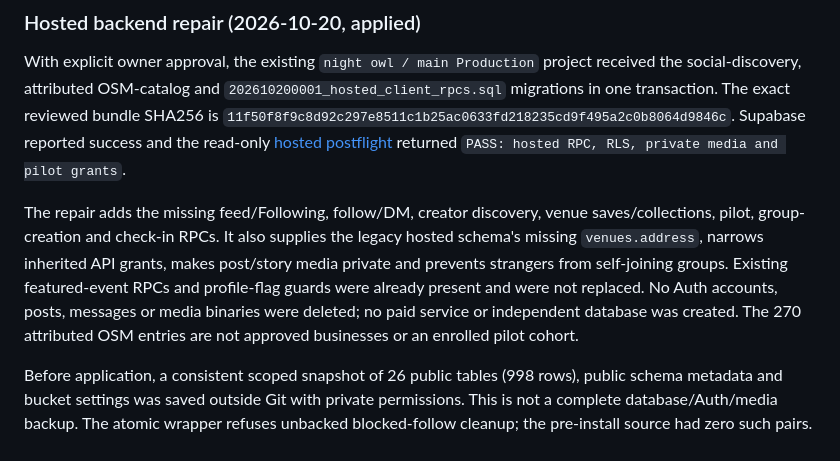
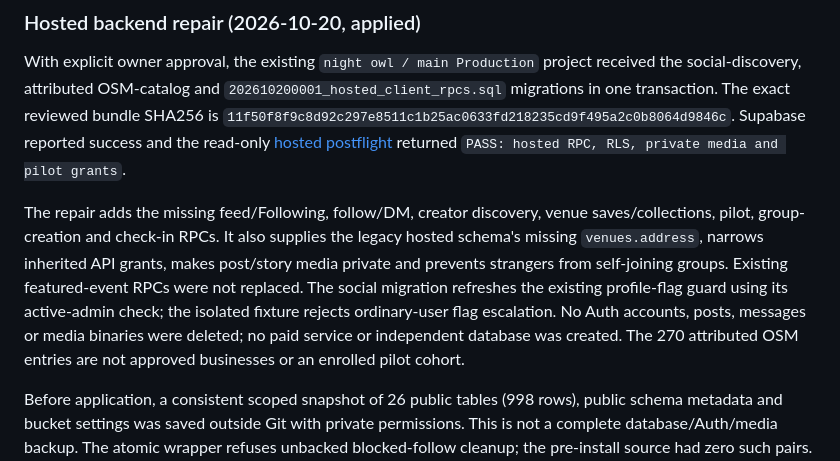
Before and after one commit to danzkaravjaa23-svg/night-owl, a Markdown page: README.md, the part around the change. GitHub-like rendering.

Commit message:
Clarify hosted profile guard release record

```diff
--- a/README.md
+++ b/README.md
@@ -30,7 +30,7 @@ Independent PostgreSQL migration is deferred by the owner. The [server/API setup
 
 With explicit owner approval, the existing `night owl / main Production` project received the social-discovery, attributed OSM-catalog and `202610200001_hosted_client_rpcs.sql` migrations in one transaction. The exact reviewed bundle SHA256 is `11f50f8f9c8d92c297e8511c1b25ac0633fd218235cd9f495a2c0b8064d9846c`. Supabase reported success and the read-only [hosted postflight](tools/deployment/tests/hosted_backend_postflight.sql) returned `PASS: hosted RPC, RLS, private media and pilot grants`.
 
-The repair adds the missing feed/Following, follow/DM, creator discovery, venue saves/collections, pilot, group-creation and check-in RPCs. It also supplies the legacy hosted schema's missing `venues.address`, narrows inherited API grants, makes post/story media private and prevents strangers from self-joining groups. Existing featured-event RPCs and profile-flag guards were already present and were not replaced. No Auth accounts, posts, messages or media binaries were deleted; no paid service or independent database was created. The 270 attributed OSM entries are not approved businesses or an enrolled pilot cohort.
+The repair adds the missing feed/Following, follow/DM, creator discovery, venue saves/collections, pilot, group-creation and check-in RPCs. It also supplies the legacy hosted schema's missing `venues.address`, narrows inherited API grants, makes post/story media private and prevents strangers from self-joining groups. Existing featured-event RPCs were not replaced. The social migration refreshes the existing profile-flag guard using its active-admin check; the isolated fixture rejects ordinary-user flag escalation. No Auth accounts, posts, messages or media binaries were deleted; no paid service or independent database was created. The 270 attributed OSM entries are not approved businesses or an enrolled pilot cohort.
 
 Before application, a consistent scoped snapshot of 26 public tables (998 rows), public schema metadata and bucket settings was saved outside Git with private permissions. This is not a complete database/Auth/media backup. The atomic wrapper refuses unbacked blocked-follow cleanup; the pre-install source had zero such pairs. Do not replay this bundle or older public-bucket setup SQL: unknown existing group/check-in RPCs deliberately stop reapplication.
 
```
Also changed, not shown: docs/RELEASE_READINESS.md (+1 -1 lines).
